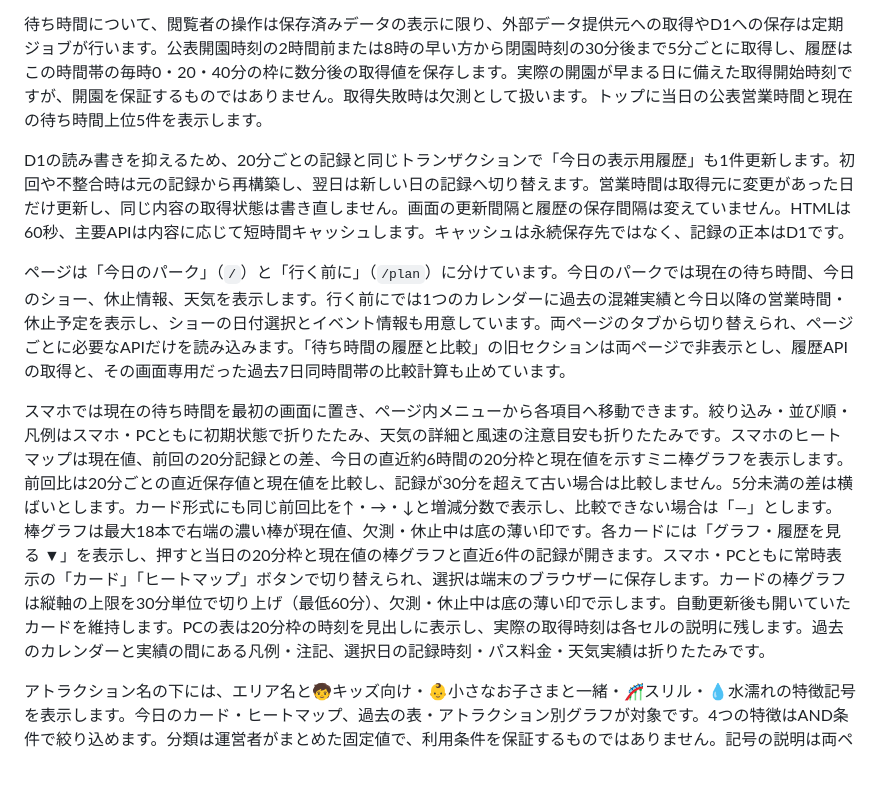
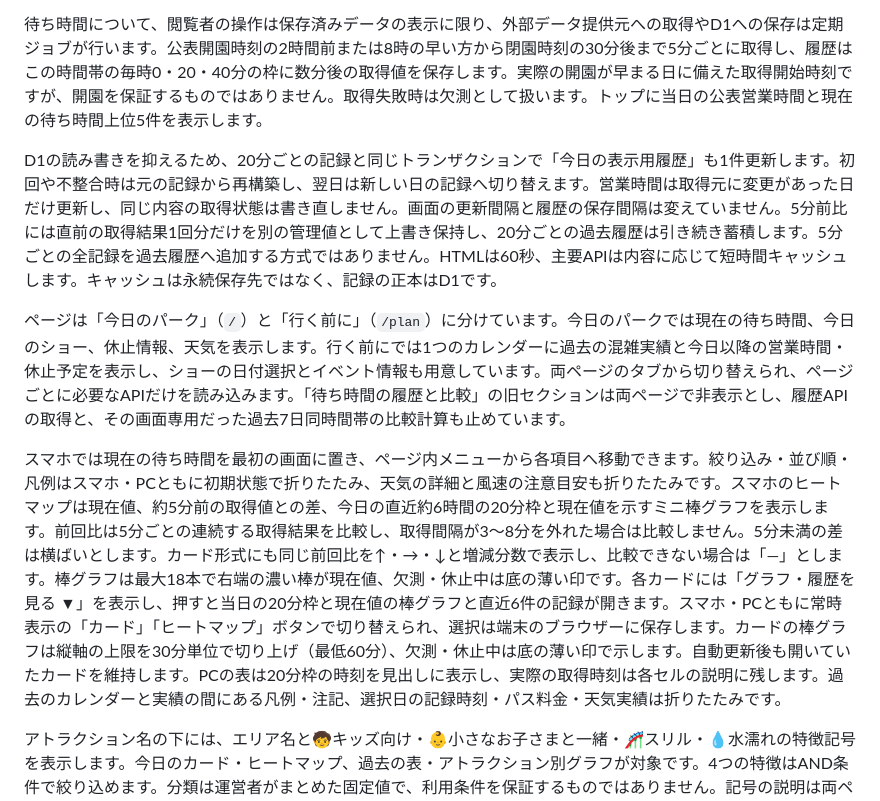
Before and after one commit to ahoro535401/usj-wait-nav, a Markdown page: README.md, the part around the change. GitHub-like rendering; blank space fills up the shorter version.

Commit message:
Document five-minute trend and retained history

```diff
--- a/README.md
+++ b/README.md
@@ -14,11 +14,11 @@ USJの公開データをもとに、アトラクションの待ち時間、20分
 
 待ち時間について、閲覧者の操作は保存済みデータの表示に限り、外部データ提供元への取得やD1への保存は定期ジョブが行います。公表開園時刻の2時間前または8時の早い方から閉園時刻の30分後まで5分ごとに取得し、履歴はこの時間帯の毎時0・20・40分の枠に数分後の取得値を保存します。実際の開園が早まる日に備えた取得開始時刻ですが、開園を保証するものではありません。取得失敗時は欠測として扱います。トップに当日の公表営業時間と現在の待ち時間上位5件を表示します。
 
-D1の読み書きを抑えるため、20分ごとの記録と同じトランザクションで「今日の表示用履歴」も1件更新します。初回や不整合時は元の記録から再構築し、翌日は新しい日の記録へ切り替えます。営業時間は取得元に変更があった日だけ更新し、同じ内容の取得状態は書き直しません。画面の更新間隔と履歴の保存間隔は変えていません。HTMLは60秒、主要APIは内容に応じて短時間キャッシュします。キャッシュは永続保存先ではなく、記録の正本はD1です。
+D1の読み書きを抑えるため、20分ごとの記録と同じトランザクションで「今日の表示用履歴」も1件更新します。初回や不整合時は元の記録から再構築し、翌日は新しい日の記録へ切り替えます。営業時間は取得元に変更があった日だけ更新し、同じ内容の取得状態は書き直しません。画面の更新間隔と履歴の保存間隔は変えていません。5分前比には直前の取得結果1回分だけを別の管理値として上書き保持し、20分ごとの過去履歴は引き続き蓄積します。5分ごとの全記録を過去履歴へ追加する方式ではありません。HTMLは60秒、主要APIは内容に応じて短時間キャッシュします。キャッシュは永続保存先ではなく、記録の正本はD1です。
 
 ページは「今日のパーク」（`/`）と「行く前に」（`/plan`）に分けています。今日のパークでは現在の待ち時間、今日のショー、休止情報、天気を表示します。行く前にでは1つのカレンダーに過去の混雑実績と今日以降の営業時間・休止予定を表示し、ショーの日付選択とイベント情報も用意しています。両ページのタブから切り替えられ、ページごとに必要なAPIだけを読み込みます。「待ち時間の履歴と比較」の旧セクションは両ページで非表示とし、履歴APIの取得と、その画面専用だった過去7日同時間帯の比較計算も止めています。
 
-スマホでは現在の待ち時間を最初の画面に置き、ページ内メニューから各項目へ移動できます。絞り込み・並び順・凡例はスマホ・PCともに初期状態で折りたたみ、天気の詳細と風速の注意目安も折りたたみです。スマホのヒートマップは現在値、前回の20分記録との差、今日の直近約6時間の20分枠と現在値を示すミニ棒グラフを表示します。前回比は20分ごとの直近保存値と現在値を比較し、記録が30分を超えて古い場合は比較しません。5分未満の差は横ばいとします。カード形式にも同じ前回比を↑・→・↓と増減分数で表示し、比較できない場合は「—」とします。棒グラフは最大18本で右端の濃い棒が現在値、欠測・休止中は底の薄い印です。各カードには「グラフ・履歴を見る ▼」を表示し、押すと当日の20分枠と現在値の棒グラフと直近6件の記録が開きます。スマホ・PCともに常時表示の「カード」「ヒートマップ」ボタンで切り替えられ、選択は端末のブラウザーに保存します。カードの棒グラフは縦軸の上限を30分単位で切り上げ（最低60分）、欠測・休止中は底の薄い印で示します。自動更新後も開いていたカードを維持します。PCの表は20分枠の時刻を見出しに表示し、実際の取得時刻は各セルの説明に残します。過去のカレンダーと実績の間にある凡例・注記、選択日の記録時刻・パス料金・天気実績は折りたたみです。
+スマホでは現在の待ち時間を最初の画面に置き、ページ内メニューから各項目へ移動できます。絞り込み・並び順・凡例はスマホ・PCともに初期状態で折りたたみ、天気の詳細と風速の注意目安も折りたたみです。スマホのヒートマップは現在値、約5分前の取得値との差、今日の直近約6時間の20分枠と現在値を示すミニ棒グラフを表示します。前回比は5分ごとの連続する取得結果を比較し、取得間隔が3〜8分を外れた場合は比較しません。5分未満の差は横ばいとします。カード形式にも同じ前回比を↑・→・↓と増減分数で表示し、比較できない場合は「—」とします。棒グラフは最大18本で右端の濃い棒が現在値、欠測・休止中は底の薄い印です。各カードには「グラフ・履歴を見る ▼」を表示し、押すと当日の20分枠と現在値の棒グラフと直近6件の記録が開きます。スマホ・PCともに常時表示の「カード」「ヒートマップ」ボタンで切り替えられ、選択は端末のブラウザーに保存します。カードの棒グラフは縦軸の上限を30分単位で切り上げ（最低60分）、欠測・休止中は底の薄い印で示します。自動更新後も開いていたカードを維持します。PCの表は20分枠の時刻を見出しに表示し、実際の取得時刻は各セルの説明に残します。過去のカレンダーと実績の間にある凡例・注記、選択日の記録時刻・パス料金・天気実績は折りたたみです。
 
 アトラクション名の下には、エリア名と🧒キッズ向け・👶小さなお子さまと一緒・🎢スリル・💧水濡れの特徴記号を表示します。今日のカード・ヒートマップ、過去の表・アトラクション別グラフが対象です。4つの特徴はAND条件で絞り込めます。分類は運営者がまとめた固定値で、利用条件を保証するものではありません。記号の説明は両ページで折りたたみ、詳しい利用条件はUSJ公式をご確認ください。
 
```
